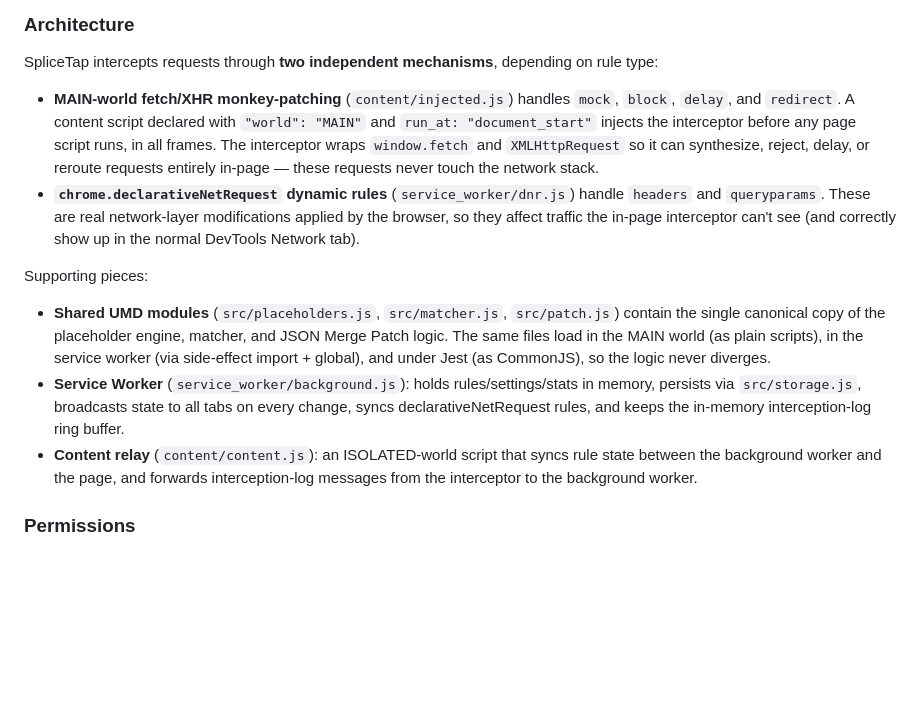
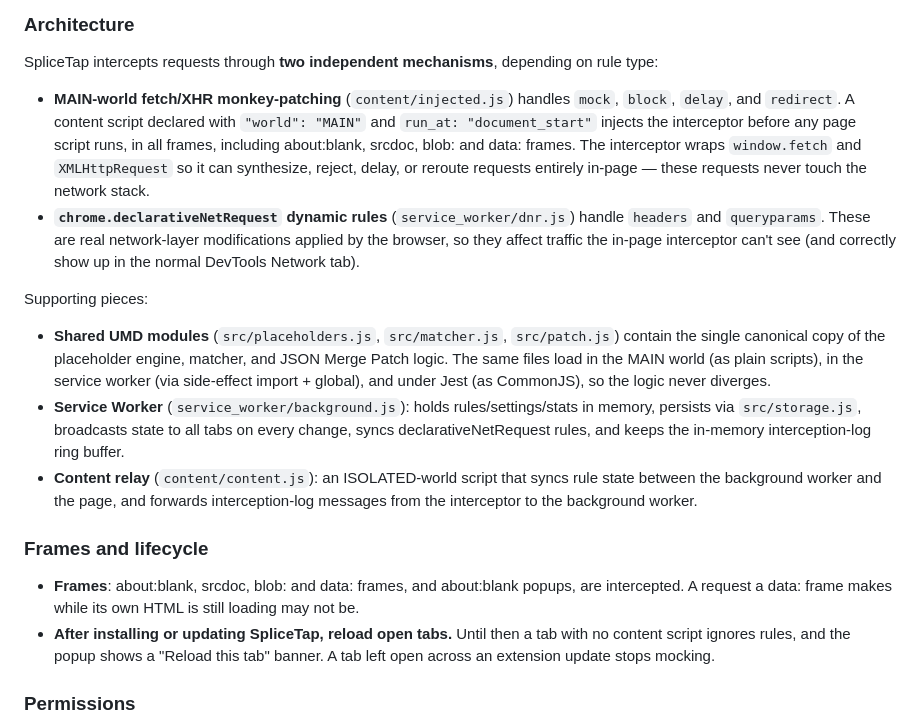
Before and after one commit to Nataraaj-Shanmugam/SpliceTap, a Markdown page: README.md, the part around one of its changes. Rendered like a GitHub page; blank space fills up the shorter version.

```diff
--- a/README.md
+++ b/README.md
@@ -238,13 +260,17 @@ Open Chrome DevTools and select the **SpliceTap** panel. Because mocked/blocked/
 ### Architecture
 SpliceTap intercepts requests through **two independent mechanisms**, depending on rule type:
 
-- **MAIN-world fetch/XHR monkey-patching** (`content/injected.js`) handles `mock`, `block`, `delay`, and `redirect`. A content script declared with `"world": "MAIN"` and `run_at: "document_start"` injects the interceptor before any page script runs, in all frames. The interceptor wraps `window.fetch` and `XMLHttpRequest` so it can synthesize, reject, delay, or reroute requests entirely in-page — these requests never touch the network stack.
+- **MAIN-world fetch/XHR monkey-patching** (`content/injected.js`) handles `mock`, `block`, `delay`, and `redirect`. A content script declared with `"world": "MAIN"` and `run_at: "document_start"` injects the interceptor before any page script runs, in all frames, including about:blank, srcdoc, blob: and data: frames. The interceptor wraps `window.fetch` and `XMLHttpRequest` so it can synthesize, reject, delay, or reroute requests entirely in-page — these requests never touch the network stack.
 - **`chrome.declarativeNetRequest` dynamic rules** (`service_worker/dnr.js`) handle `headers` and `queryparams`. These are real network-layer modifications applied by the browser, so they affect traffic the in-page interceptor can't see (and correctly show up in the normal DevTools Network tab).
 
 Supporting pieces:
 - **Shared UMD modules** (`src/placeholders.js`, `src/matcher.js`, `src/patch.js`) contain the single canonical copy of the placeholder engine, matcher, and JSON Merge Patch logic. The same files load in the MAIN world (as plain scripts), in the service worker (via side-effect import + global), and under Jest (as CommonJS), so the logic never diverges.
 - **Service Worker** (`service_worker/background.js`): holds rules/settings/stats in memory, persists via `src/storage.js`, broadcasts state to all tabs on every change, syncs declarativeNetRequest rules, and keeps the in-memory interception-log ring buffer.
 - **Content relay** (`content/content.js`): an ISOLATED-world script that syncs rule state between the background worker and the page, and forwards interception-log messages from the interceptor to the background worker.
+
+### Frames and lifecycle
+- **Frames**: about:blank, srcdoc, blob: and data: frames, and about:blank popups, are intercepted. A request a data: frame makes while its own HTML is still loading may not be.
+- **After installing or updating SpliceTap, reload open tabs.** Until then a tab with no content script ignores rules, and the popup shows a "Reload this tab" banner. A tab left open across an extension update stops mocking.
 
 ### Permissions
 - `storage` — persist rules and settings locally
```
Also changed, not shown: other parts of README.md (+44 -9 lines).
